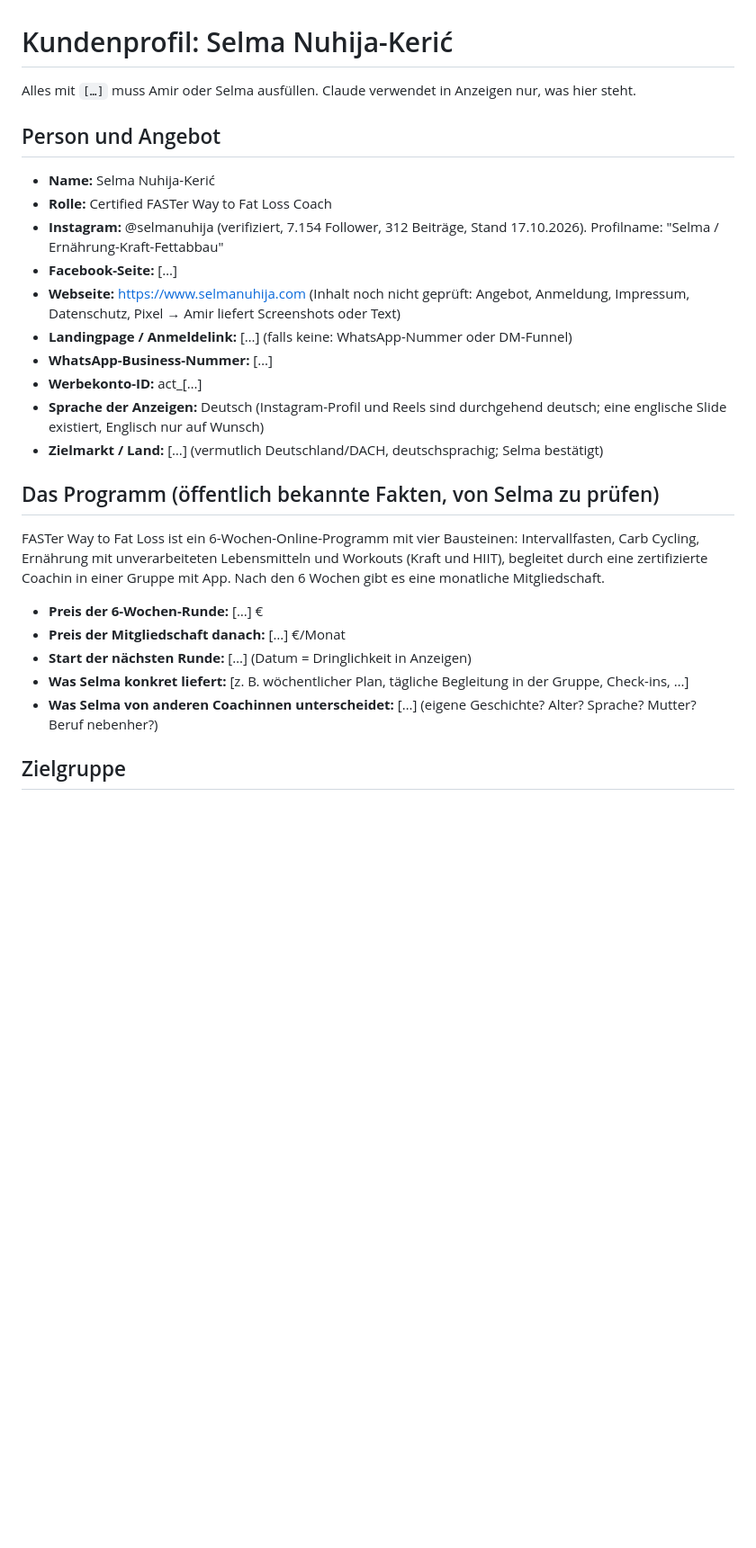
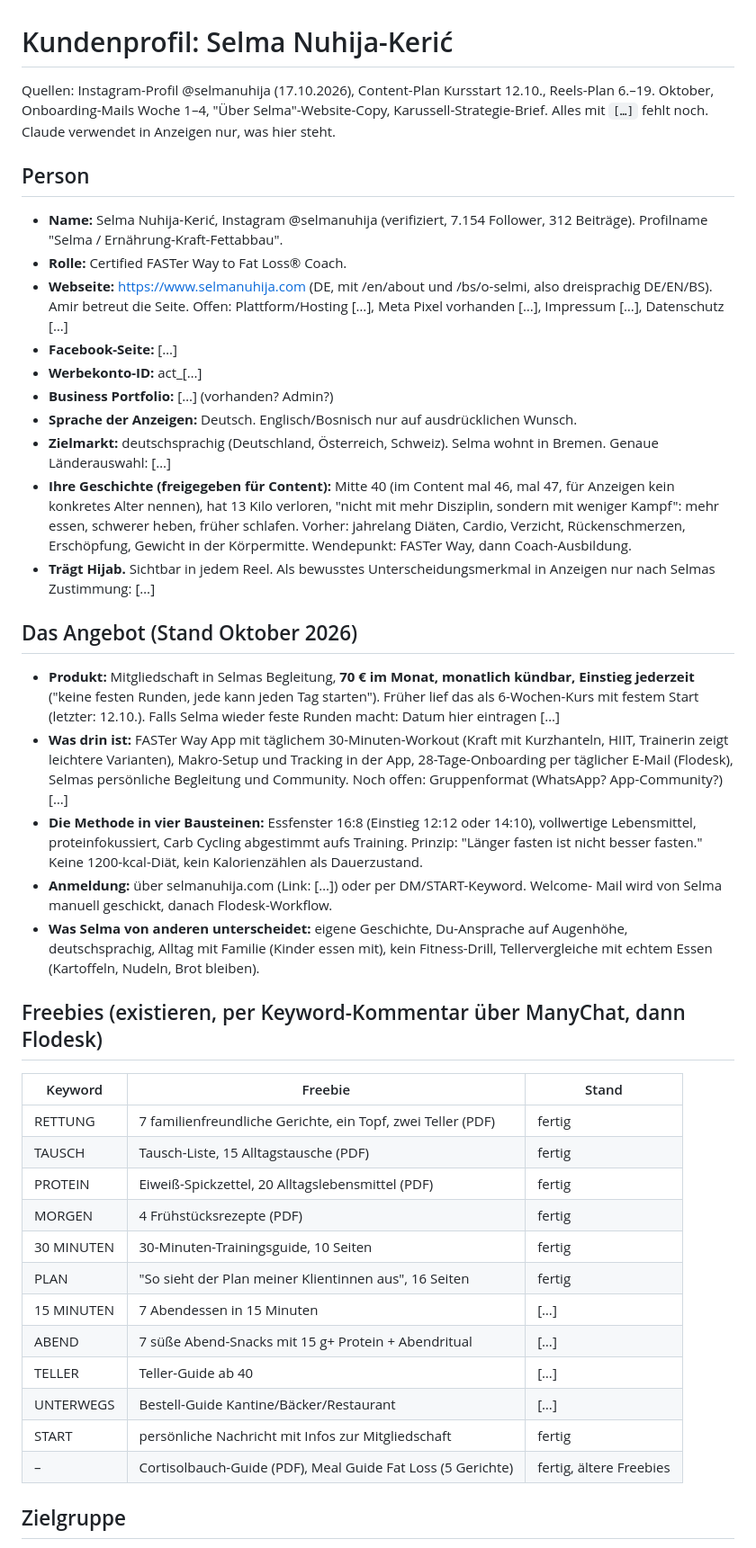
Before and after one commit to amirprada/Shramba, a Markdown page: selma-ads/kunde/selma.md, the part around one of its changes. Shown at 90% size. GitHub-like rendering; blank space fills up the shorter version.

```diff
--- a/selma-ads/kunde/selma.md
+++ b/selma-ads/kunde/selma.md
@@ -1,30 +1,64 @@
 # Kundenprofil: Selma Nuhija-Kerić
 
-Alles mit `[…]` muss Amir oder Selma ausfüllen. Claude verwendet in Anzeigen
-nur, was hier steht.
+Quellen: Instagram-Profil @selmanuhija (17.10.2026), Content-Plan Kursstart 12.10.,
+Reels-Plan 6.–19. Oktober, Onboarding-Mails Woche 1–4, "Über Selma"-Website-Copy,
+Karussell-Strategie-Brief. Alles mit `[…]` fehlt noch. Claude verwendet in
+Anzeigen nur, was hier steht.
 
-## Person und Angebot
-- **Name:** Selma Nuhija-Kerić
-- **Rolle:** Certified FASTer Way to Fat Loss Coach
-- **Instagram:** @selmanuhija (verifiziert, 7.154 Follower, 312 Beiträge, Stand 17.10.2026). Profilname: "Selma / Ernährung-Kraft-Fettabbau"
+## Person
+- **Name:** Selma Nuhija-Kerić, Instagram @selmanuhija (verifiziert, 7.154 Follower,
+  312 Beiträge). Profilname "Selma / Ernährung-Kraft-Fettabbau".
+- **Rolle:** Certified FASTer Way to Fat Loss® Coach.
+- **Webseite:** https://www.selmanuhija.com (DE, mit /en/about und /bs/o-selmi,
+  also dreisprachig DE/EN/BS). Amir betreut die Seite.
+  Offen: Plattform/Hosting […], Meta Pixel vorhanden […], Impressum […], Datenschutz […]
 - **Facebook-Seite:** […]
-- **Webseite:** https://www.selmanuhija.com  (Inhalt noch nicht geprüft: Angebot, Anmeldung, Impressum, Datenschutz, Pixel → Amir liefert Screenshots oder Text)
-- **Landingpage / Anmeldelink:** […]  (falls keine: WhatsApp-Nummer oder DM-Funnel)
-- **WhatsApp-Business-Nummer:** […]
 - **Werbekonto-ID:** act_[…]
-- **Sprache der Anzeigen:** Deutsch (Instagram-Profil und Reels sind durchgehend deutsch; eine englische Slide existiert, Englisch nur auf Wunsch)
-- **Zielmarkt / Land:** […]  (vermutlich Deutschland/DACH, deutschsprachig; Selma bestätigt)
+- **Business Portfolio:** […] (vorhanden? Admin?)
+- **Sprache der Anzeigen:** Deutsch. Englisch/Bosnisch nur auf ausdrücklichen Wunsch.
+- **Zielmarkt:** deutschsprachig (Deutschland, Österreich, Schweiz). Selma wohnt in
+  Bremen. Genaue Länderauswahl: […]
+- **Ihre Geschichte (freigegeben für Content):** Mitte 40 (im Content mal 46, mal 47,
+  für Anzeigen kein konkretes Alter nennen), hat 13 Kilo verloren, "nicht mit mehr
+  Disziplin, sondern mit weniger Kampf": mehr essen, schwerer heben, früher schlafen.
+  Vorher: jahrelang Diäten, Cardio, Verzicht, Rückenschmerzen, Erschöpfung, Gewicht in
+  der Körpermitte. Wendepunkt: FASTer Way, dann Coach-Ausbildung.
+- **Trägt Hijab.** Sichtbar in jedem Reel. Als bewusstes Unterscheidungsmerkmal in
+  Anzeigen nur nach Selmas Zustimmung: […]
 
-## Das Programm (öffentlich bekannte Fakten, von Selma zu prüfen)
-FASTer Way to Fat Loss ist ein 6-Wochen-Online-Programm mit vier Bausteinen:
-Intervallfasten, Carb Cycling, Ernährung mit unverarbeiteten Lebensmitteln
-und Workouts (Kraft und HIIT), begleitet durch eine zertifizierte Coachin in
-einer Gruppe mit App. Nach den 6 Wochen gibt es eine monatliche Mitgliedschaft.
+## Das Angebot (Stand Oktober 2026)
+- **Produkt:** Mitgliedschaft in Selmas Begleitung, **70 € im Monat, monatlich
+  kündbar, Einstieg jederzeit** ("keine festen Runden, jede kann jeden Tag starten").
+  Früher lief das als 6-Wochen-Kurs mit festem Start (letzter: 12.10.). Falls Selma
+  wieder feste Runden macht: Datum hier eintragen […]
+- **Was drin ist:** FASTer Way App mit täglichem 30-Minuten-Workout (Kraft mit
+  Kurzhanteln, HIIT, Trainerin zeigt leichtere Varianten), Makro-Setup und Tracking
+  in der App, 28-Tage-Onboarding per täglicher E-Mail (Flodesk), Selmas persönliche
+  Begleitung und Community. Noch offen: Gruppenformat (WhatsApp? App-Community?) […]
+- **Die Methode in vier Bausteinen:** Essfenster 16:8 (Einstieg 12:12 oder 14:10),
+  vollwertige Lebensmittel, proteinfokussiert, Carb Cycling abgestimmt aufs Training.
+  Prinzip: "Länger fasten ist nicht besser fasten." Keine 1200-kcal-Diät, kein
+  Kalorienzählen als Dauerzustand.
+- **Anmeldung:** über selmanuhija.com (Link: […]) oder per DM/START-Keyword. Welcome-
+  Mail wird von Selma manuell geschickt, danach Flodesk-Workflow.
+- **Was Selma von anderen unterscheidet:** eigene Geschichte, Du-Ansprache auf
+  Augenhöhe, deutschsprachig, Alltag mit Familie (Kinder essen mit), kein Fitness-Drill,
+  Tellervergleiche mit echtem Essen (Kartoffeln, Nudeln, Brot bleiben).
 
-- **Preis der 6-Wochen-Runde:** […] €
-- **Preis der Mitgliedschaft danach:** […] €/Monat
-- **Start der nächsten Runde:** […]  (Datum = Dringlichkeit in Anzeigen)
-- **Was Selma konkret liefert:** [z. B. wöchentlicher Plan, tägliche Begleitung in der Gruppe, Check-ins, …]
-- **Was Selma von anderen Coachinnen unterscheidet:** […]  (eigene Geschichte? Alter? Sprache? Mutter? Beruf nebenher?)
+## Freebies (existieren, per Keyword-Kommentar über ManyChat, dann Flodesk)
+| Keyword | Freebie | Stand |
+|---|---|---|
+| RETTUNG | 7 familienfreundliche Gerichte, ein Topf, zwei Teller (PDF) | fertig |
+| TAUSCH | Tausch-Liste, 15 Alltagstausche (PDF) | fertig |
+| PROTEIN | Eiweiß-Spickzettel, 20 Alltagslebensmittel (PDF) | fertig |
+| MORGEN | 4 Frühstücksrezepte (PDF) | fertig |
+| 30 MINUTEN | 30-Minuten-Trainingsguide, 10 Seiten | fertig |
+| PLAN | "So sieht der Plan meiner Klientinnen aus", 16 Seiten | fertig |
+| 15 MINUTEN | 7 Abendessen in 15 Minuten | […] |
+| ABEND | 7 süße Abend-Snacks mit 15 g+ Protein + Abendritual | […] |
+| TELLER | Teller-Guide ab 40 | […] |
+| UNTERWEGS | Bestell-Guide Kantine/Bäcker/Restaurant | […] |
+| START | persönliche Nachricht mit Infos zur Mitgliedschaft | fertig |
+| – | Cortisolbauch-Guide (PDF), Meal Guide Fat Loss (5 Gerichte) | fertig, ältere Freebies |
 
 ## Zielgruppe
```
Also changed, not shown: other parts of selma-ads/kunde/selma.md (+68 -50 lines), selma-ads/ANLEITUNG.md (+37 -38 lines).
